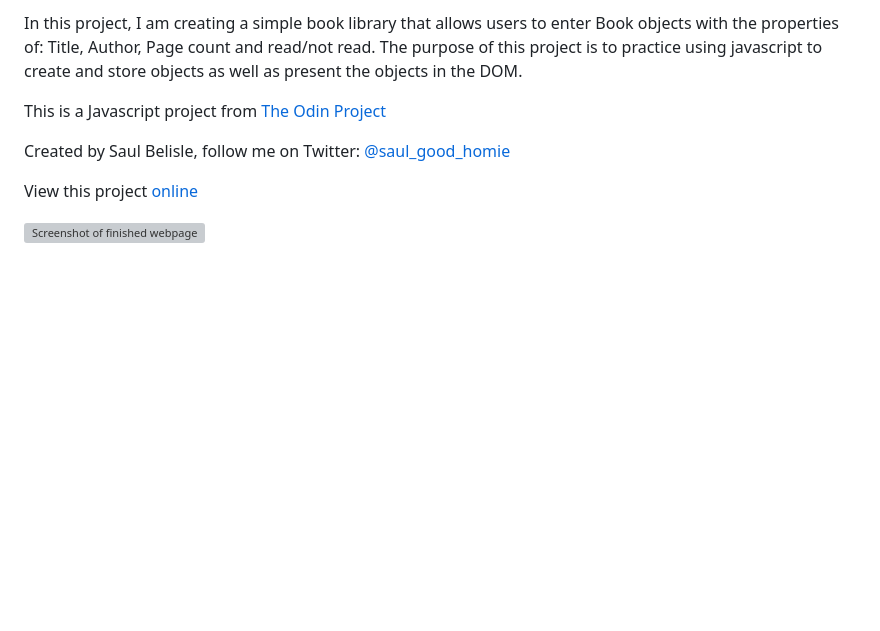
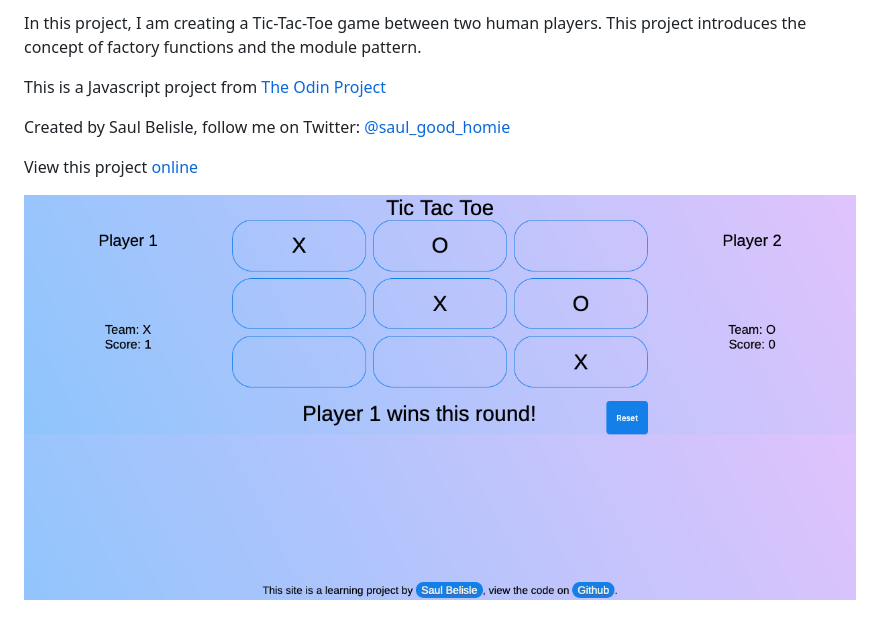
Before and after one commit to Saul-Good-Homie/JS-Tic-Tac-Toe, a Markdown page: README.md, the part around the change printed below. GitHub-like rendering; pictures changed too: media/screenshot.png (added); blank space fills up the shorter version; grey boxes are pictures that could not be loaded.

```diff
--- a/README.md
+++ b/README.md
@@ -1,2 +1,2 @@
-In this project, I am creating a simple book library that allows users to enter Book objects with the properties of: Title, Author, Page count and read/not read. The purpose of this project is to practice using javascript to create and store objects as well as present the objects in the DOM.
+In this project, I am creating a Tic-Tac-Toe game between two human players. This project introduces the concept of factory functions and the module pattern.
 
@@ -8,2 +8,2 @@ View this project [online]()
 
-![Screenshot of finished webpage]()
+![Screenshot of finished webpage](/media/screenshot.png)
```
Also changed, not shown: other parts of README.md (+2 -2 lines), 4 other files.
